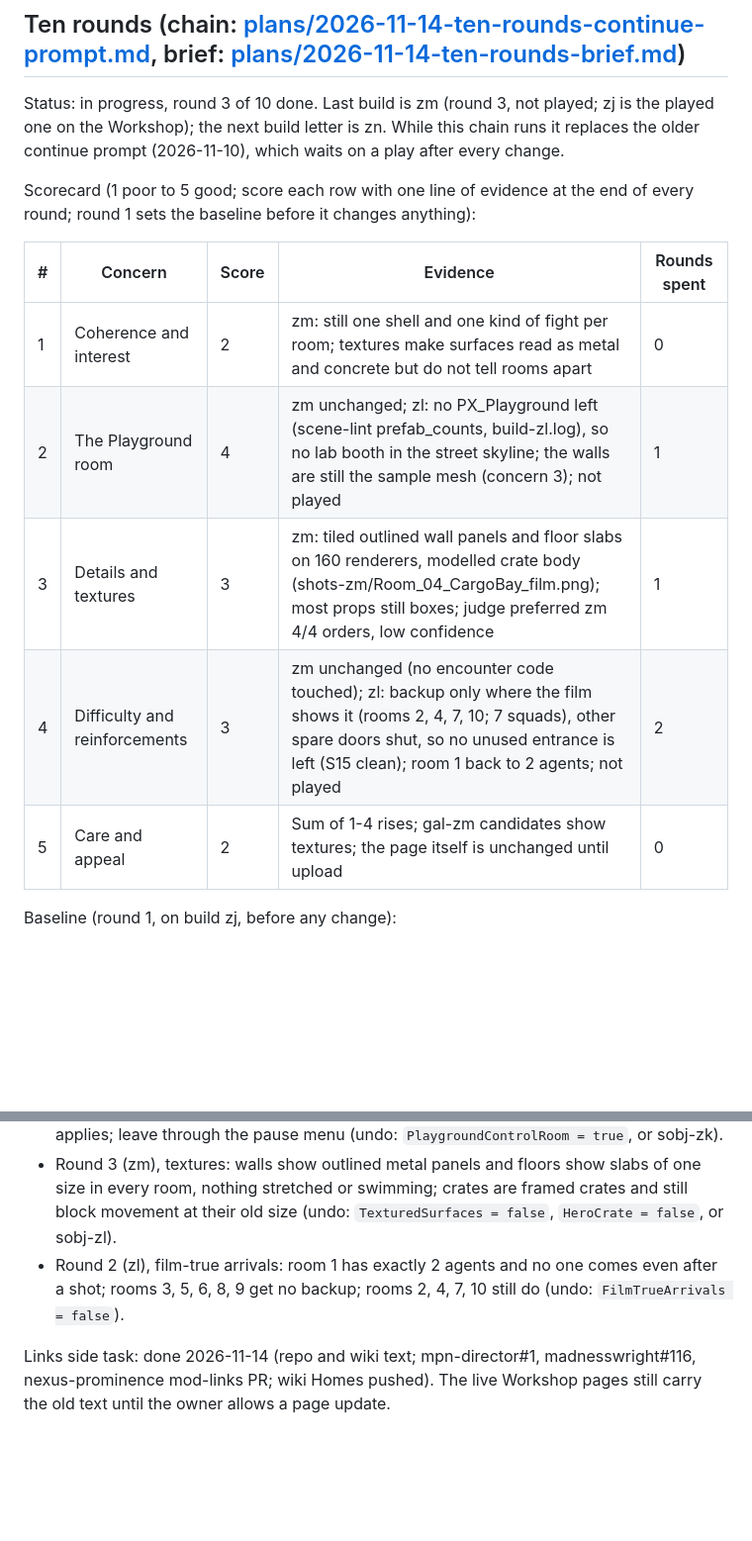
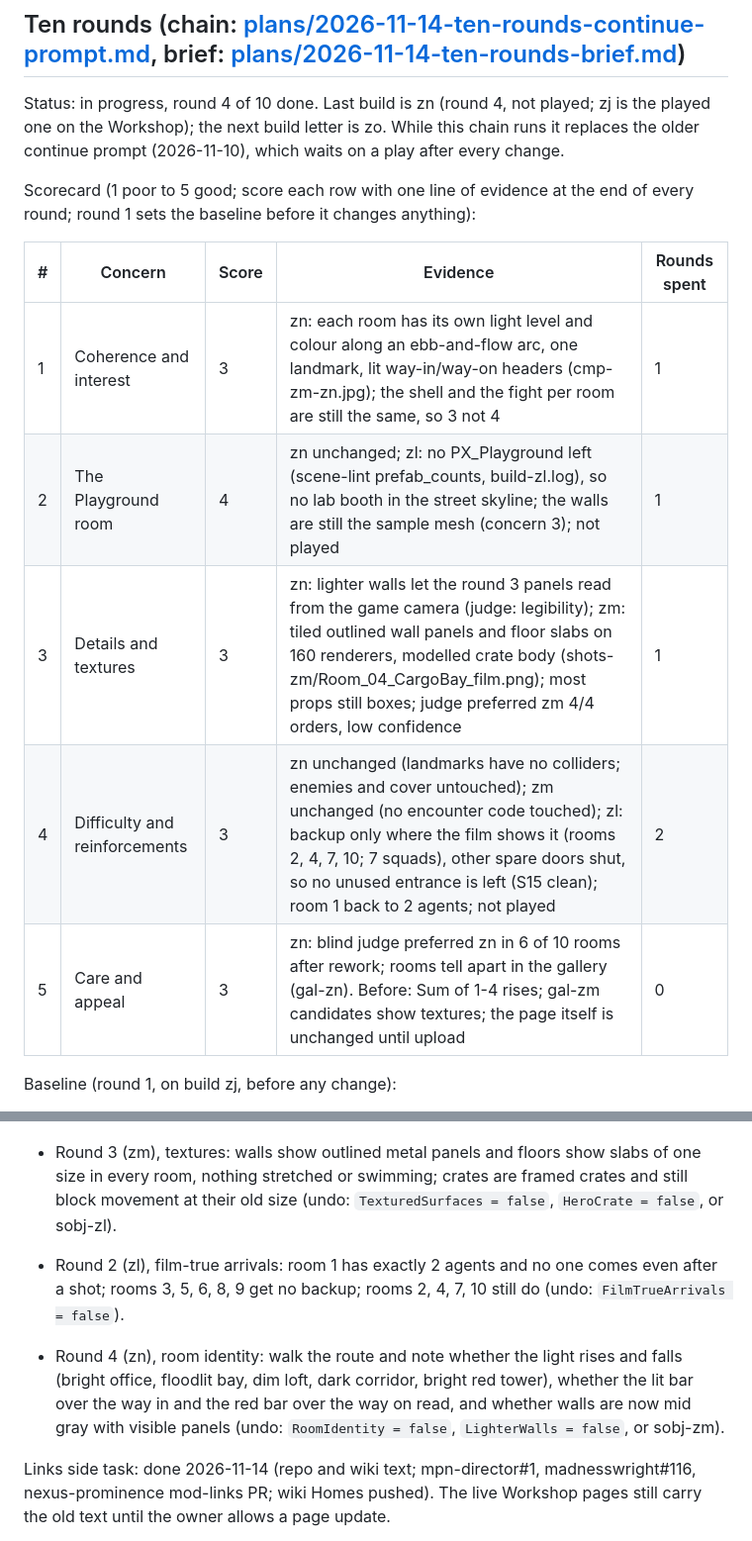
Before and after one commit to m4bwav/nexus-prominence, a Markdown page: ai-docs/HANDOFF.md, 2 parts joined by grey strips. Shown at 99% size. GitHub-like rendering; blank space fills up the shorter version.

```diff
--- a/ai-docs/HANDOFF.md
+++ b/ai-docs/HANDOFF.md
@@ -2,17 +2,17 @@
 
 ## Ten rounds (chain: [plans/2026-11-14-ten-rounds-continue-prompt.md](plans/2026-11-14-ten-rounds-continue-prompt.md), brief: [plans/2026-11-14-ten-rounds-brief.md](plans/2026-11-14-ten-rounds-brief.md))
 
-Status: in progress, round 3 of 10 done. Last build is zm (round 3, not played; zj is the played one on the Workshop); the next build letter is zn. While this chain runs it replaces the older continue prompt (2026-11-10), which waits on a play after every change.
+Status: in progress, round 4 of 10 done. Last build is zn (round 4, not played; zj is the played one on the Workshop); the next build letter is zo. While this chain runs it replaces the older continue prompt (2026-11-10), which waits on a play after every change.
 
 Scorecard (1 poor to 5 good; score each row with one line of evidence at the end of every round; round 1 sets the baseline before it changes anything):
 
 | # | Concern | Score | Evidence | Rounds spent |
 |---|---|---|---|---|
-| 1 | Coherence and interest | 2 | zm: still one shell and one kind of fight per room; textures make surfaces read as metal and concrete but do not tell rooms apart | 0 |
-| 2 | The Playground room | 4 | zm unchanged; zl: no PX_Playground left (scene-lint prefab_counts, build-zl.log), so no lab booth in the street skyline; the walls are still the sample mesh (concern 3); not played | 1 |
-| 3 | Details and textures | 3 | zm: tiled outlined wall panels and floor slabs on 160 renderers, modelled crate body (shots-zm/Room_04_CargoBay_film.png); most props still boxes; judge preferred zm 4/4 orders, low confidence | 1 |
-| 4 | Difficulty and reinforcements | 3 | zm unchanged (no encounter code touched); zl: backup only where the film shows it (rooms 2, 4, 7, 10; 7 squads), other spare doors shut, so no unused entrance is left (S15 clean); room 1 back to 2 agents; not played | 2 |
-| 5 | Care and appeal | 2 | Sum of 1-4 rises; gal-zm candidates show textures; the page itself is unchanged until upload | 0 |
+| 1 | Coherence and interest | 3 | zn: each room has its own light level and colour along an ebb-and-flow arc, one landmark, lit way-in/way-on headers (cmp-zm-zn.jpg); the shell and the fight per room are still the same, so 3 not 4 | 1 |
+| 2 | The Playground room | 4 | zn unchanged; zl: no PX_Playground left (scene-lint prefab_counts, build-zl.log), so no lab booth in the street skyline; the walls are still the sample mesh (concern 3); not played | 1 |
+| 3 | Details and textures | 3 | zn: lighter walls let the round 3 panels read from the game camera (judge: legibility); zm: tiled outlined wall panels and floor slabs on 160 renderers, modelled crate body (shots-zm/Room_04_CargoBay_film.png); most props still boxes; judge preferred zm 4/4 orders, low confidence | 1 |
+| 4 | Difficulty and reinforcements | 3 | zn unchanged (landmarks have no colliders; enemies and cover untouched); zm unchanged (no encounter code touched); zl: backup only where the film shows it (rooms 2, 4, 7, 10; 7 squads), other spare doors shut, so no unused entrance is left (S15 clean); room 1 back to 2 agents; not played | 2 |
+| 5 | Care and appeal | 3 | zn: blind judge preferred zn in 6 of 10 rooms after rework; rooms tell apart in the gallery (gal-zn). Before: Sum of 1-4 rises; gal-zm candidates show textures; the page itself is unchanged until upload | 0 |
 
 Baseline (round 1, on build zj, before any change):
 - 1 Coherence and interest: 2. All ten rooms share one shell (band, pilasters, pipe; shots-zj) and one fight: walk in, shoot the placed enemies.
@@ -89,6 +101,8 @@ End test list (one line per change, filled by each round):
 - Round 3 (zm), textures: walls show outlined metal panels and floors show slabs of one size in every room, nothing stretched or swimming; crates are framed crates and still block movement at their old size (undo: `TexturedSurfaces = false`, `HeroCrate = false`, or sobj-zl).
 - Round 2 (zl), film-true arrivals: room 1 has exactly 2 agents and no one comes even after a shot; rooms 3, 5, 6, 8, 9 get no backup; rooms 2, 4, 7, 10 still do (undo: `FilmTrueArrivals = false`).
 
+- Round 4 (zn), room identity: walk the route and note whether the light rises and falls (bright office, floodlit bay, dim loft, dark corridor, bright red tower), whether the lit bar over the way in and the red bar over the way on read, and whether walls are now mid gray with visible panels (undo: `RoomIdentity = false`, `LighterWalls = false`, or sobj-zm).
+
 Links side task: done 2026-11-14 (repo and wiki text; mpn-director#1, madnesswright#116, nexus-prominence mod-links PR; wiki Homes pushed). The live Workshop pages still carry the old text until the owner allows a page update.
 
 State on 2026-11-12 (released zj): the owner played build-zj (mods.log 08:43, clean) and said release it. Workshop item 3837705778 updated with change-notes-2026-11-11q.txt and preview workshop-preview-2026-11-12zj.jpg (lab; repo copy 480 px): result OK. Gallery replaced with `previews --clear 7` (gal-zj rooms 1, 2, 4, 6, 7, 10 + film): result 1. Nothing waits on a play. Next: whatever the owner asks; the Workshop description still has no search-menu tags beyond `playground` (proposal stands).
```
Also changed, not shown: other parts of ai-docs/HANDOFF.md (+12 -0 lines), README.md (+4 -0 lines), ai-docs/log.md (+1 -0 lines), renders/room-9-2026-11-14zn.jpg (added), renders/rooms-zm-vs-zn-2026-11-14zn.jpg (added), 4 other files.
